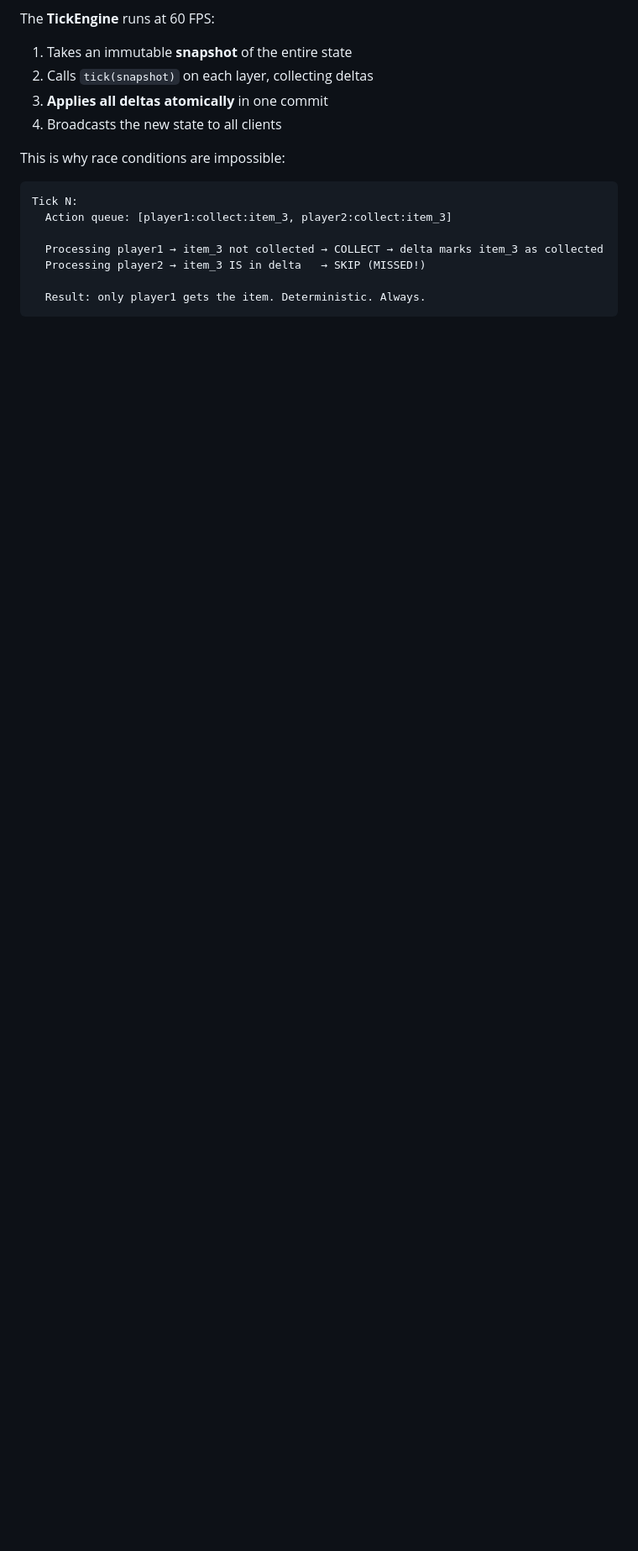
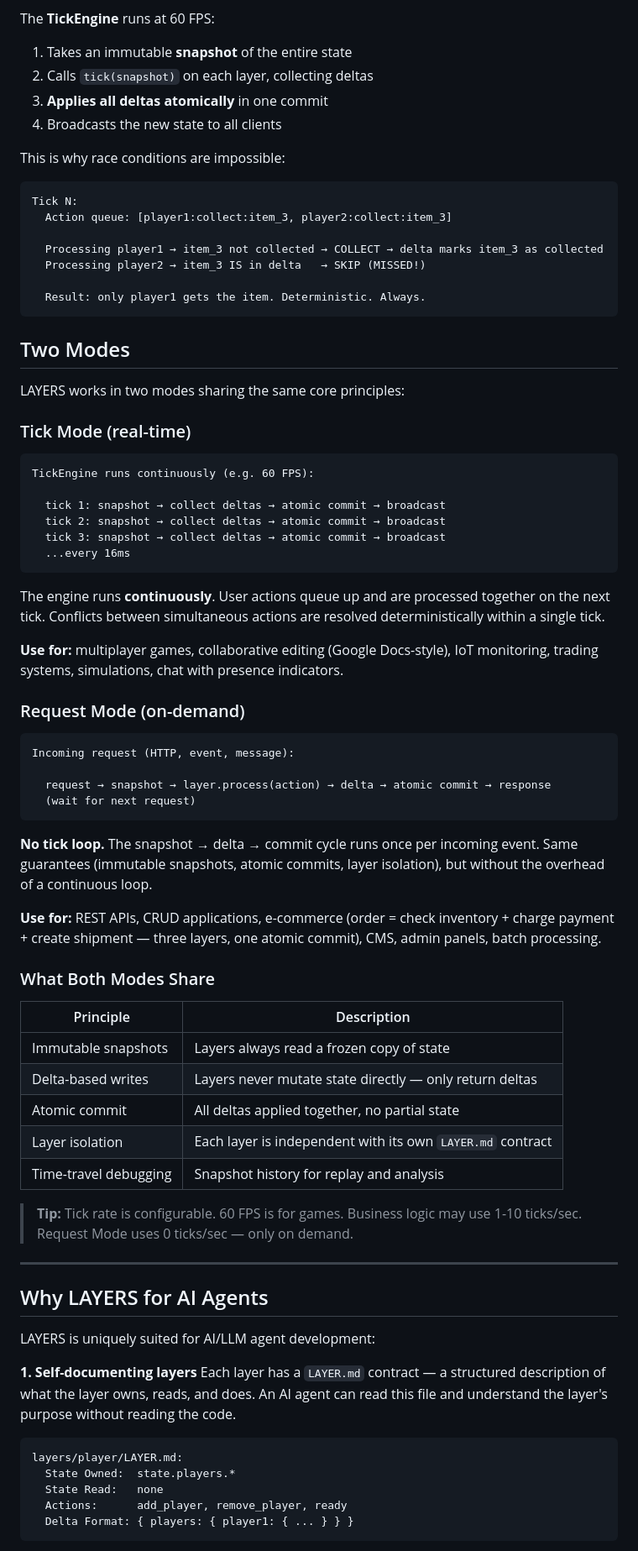
Before and after one commit to geniden/layers-pattern, a Markdown page: README.md, the part around one of its changes. Shown at 84% size. Rendered like a GitHub page; blank space fills up the shorter version.

Commit message:
Add Two Modes, AI Agents section, and FAQ to README
Co-authored-by: Cursor <cursoragent@cursor.com>

````diff
--- a/README.md
+++ b/README.md
@@ -134,3 +136,64 @@ Tick N:
   Result: only player1 gets the item. Deterministic. Always.
 ```
 
+## Two Modes
+
+LAYERS works in two modes sharing the same core principles:
+
+### Tick Mode (real-time)
+
+```
+TickEngine runs continuously (e.g. 60 FPS):
+
+  tick 1: snapshot → collect deltas → atomic commit → broadcast
+  tick 2: snapshot → collect deltas → atomic commit → broadcast
+  tick 3: snapshot → collect deltas → atomic commit → broadcast
+  ...every 16ms
+```
+
+The engine runs **continuously**. User actions queue up and are processed together on the next tick. Conflicts between simultaneous actions are resolved deterministically within a single tick.
+
+**Use for:** multiplayer games, collaborative editing (Google Docs-style), IoT monitoring, trading systems, simulations, chat with presence indicators.
+
+### Request Mode (on-demand)
+
+```
+Incoming request (HTTP, event, message):
+
+  request → snapshot → layer.process(action) → delta → atomic commit → response
+  (wait for next request)
+```
+
+**No tick loop.** The snapshot → delta → commit cycle runs once per incoming event. Same guarantees (immutable snapshots, atomic commits, layer isolation), but without the overhead of a continuous loop.
+
+**Use for:** REST APIs, CRUD applications, e-commerce (order = check inventory + charge payment + create shipment — three layers, one atomic commit), CMS, admin panels, batch processing.
+
+### What Both Modes Share
+
+| Principle | Description |
+|-----------|-------------|
+| Immutable snapshots | Layers always read a frozen copy of state |
+| Delta-based writes | Layers never mutate state directly — only return deltas |
+| Atomic commit | All deltas applied together, no partial state |
+| Layer isolation | Each layer is independent with its own `LAYER.md` contract |
+| Time-travel debugging | Snapshot history for replay and analysis |
+
+> **Tip:** Tick rate is configurable. 60 FPS is for games. Business logic may use 1-10 ticks/sec. Request Mode uses 0 ticks/sec — only on demand.
+
+---
+
+## Why LAYERS for AI Agents
+
+LAYERS is uniquely suited for AI/LLM agent development:
+
+**1. Self-documenting layers**
+Each layer has a `LAYER.md` contract — a structured description of what the layer owns, reads, and does. An AI agent can read this file and understand the layer's purpose without reading the code.
+
+```
+layers/player/LAYER.md:
+  State Owned:  state.players.*
+  State Read:   none
+  Actions:      add_player, remove_player, ready
+  Delta Format: { players: { player1: { ... } } }
+```
+
````
Also changed, not shown: other parts of README.md (+50 -2 lines).
